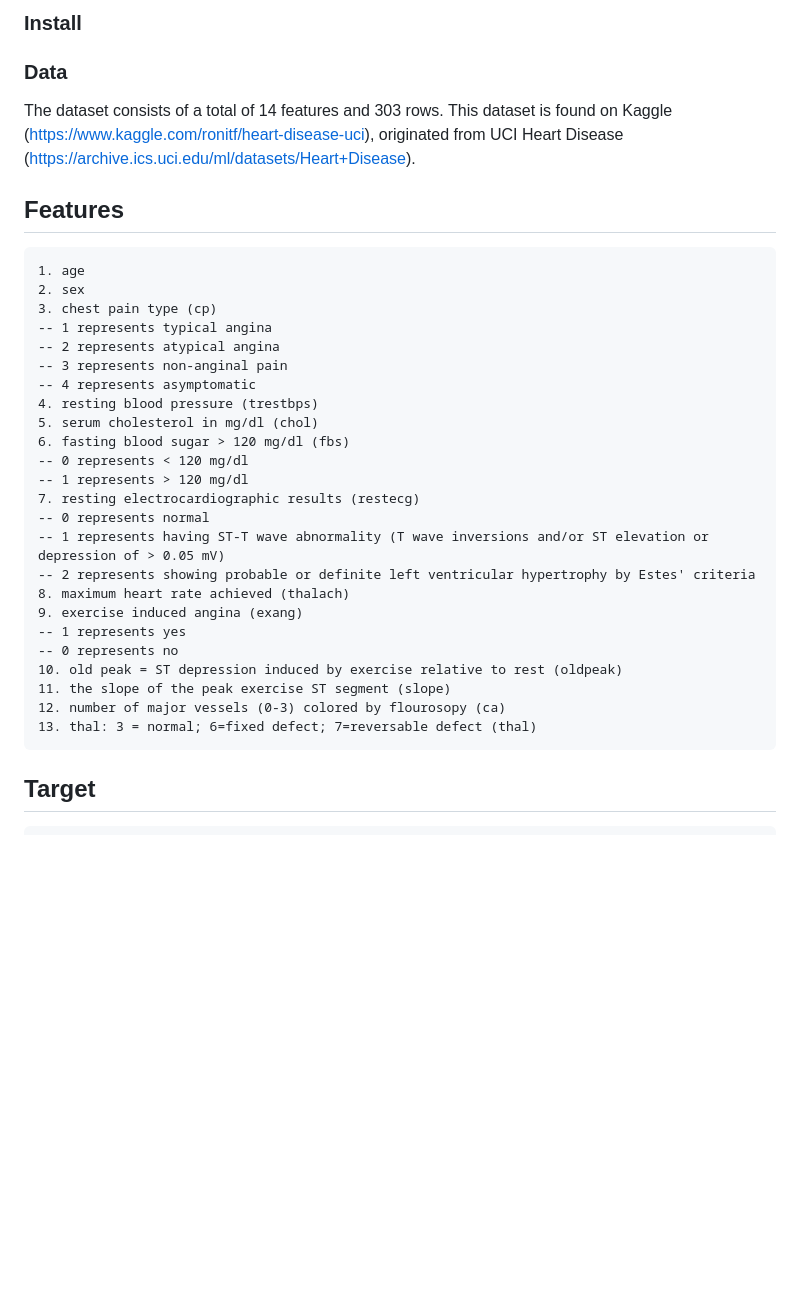
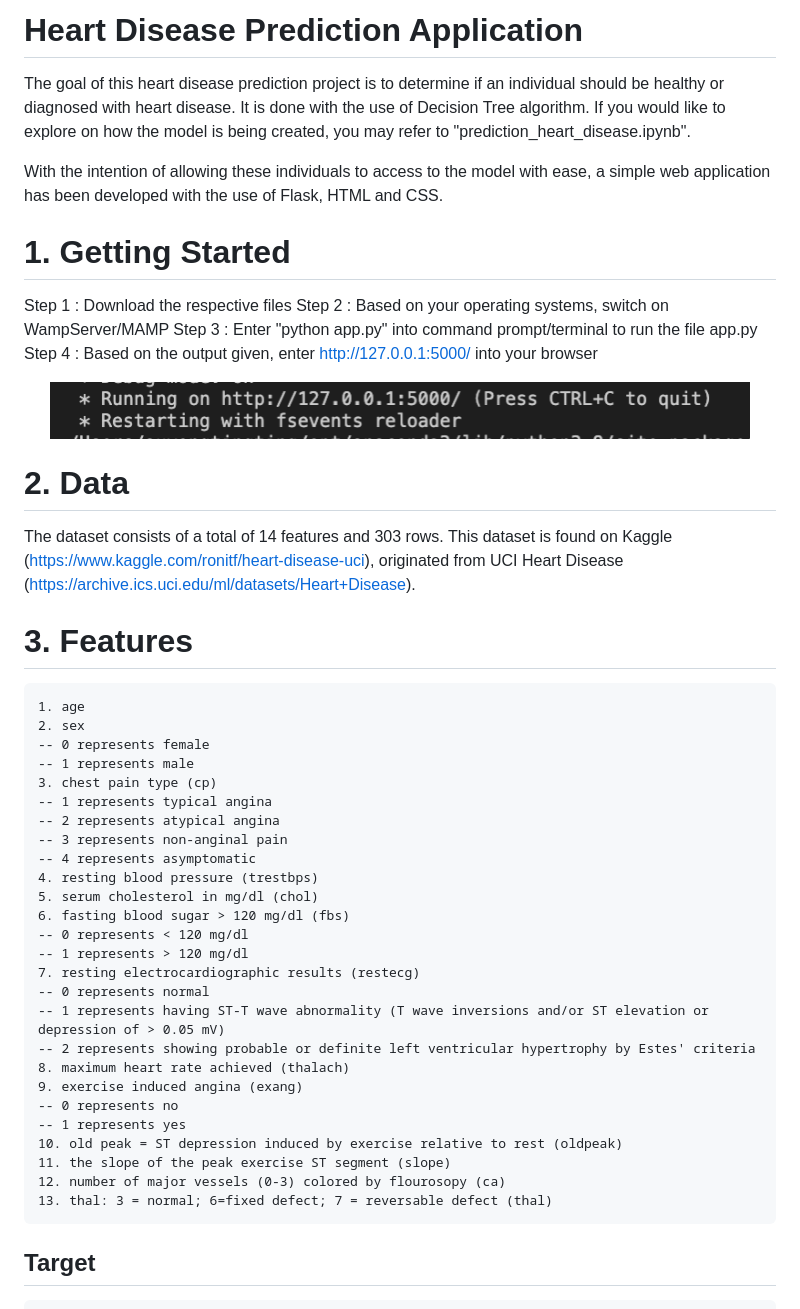
Before and after one commit to auyongtingting/heartDisease-app-flask, a Markdown page: README.md, the part around the change. Drawn GitHub-style; pictures changed too: images/readme_screenshot1.png (added); blank space fills up the shorter version.

Commit message:
Completion of Heart Disease Prediction Web Application

```diff
--- a/README.md
+++ b/README.md
@@ -1,12 +1,29 @@
-### Install
+# Heart Disease Prediction Application
 
-### Data
+The goal of this heart disease prediction project is to determine if an individual should be healthy or diagnosed with heart disease. It is done with the use of Decision Tree algorithm.
+If you would like to explore on how the model is being created, you may refer to "prediction_heart_disease.ipynb".
+
+With the intention of allowing these individuals to access to the model with ease, a simple web application has been developed with the use of Flask, HTML and CSS.
+
+# 1. Getting Started
+Step 1 : Download the respective files
+Step 2 : Based on your operating systems, switch on WampServer/MAMP
+Step 3 : Enter "python app.py" into command prompt/terminal to run the file app.py
+Step 4 : Based on the output given, enter http://127.0.0.1:5000/ into your browser
+
+<p align="center">
+  <img src="images/readme_screenshot1.png" width="700"/> <br>
+</p>
+
+# 2. Data
 
 The dataset consists of a total of 14 features and 303 rows. This dataset is found on Kaggle (https://www.kaggle.com/ronitf/heart-disease-uci), originated from UCI Heart Disease (https://archive.ics.uci.edu/ml/datasets/Heart+Disease).
 
-## Features
+# 3. Features
     1. age
     2. sex
+    -- 0 represents female
+    -- 1 represents male
     3. chest pain type (cp)
     -- 1 represents typical angina
     -- 2 represents atypical angina
@@ -23,12 +40,12 @@ The dataset consists of a total of 14 features and 303 rows. This dataset is fou
     -- 2 represents showing probable or definite left ventricular hypertrophy by Estes' criteria
     8. maximum heart rate achieved (thalach)
     9. exercise induced angina (exang)
+    -- 0 represents no
     -- 1 represents yes
-    -- 0 represents no
     10. old peak = ST depression induced by exercise relative to rest (oldpeak)
     11. the slope of the peak exercise ST segment (slope)
     12. number of major vessels (0-3) colored by flourosopy (ca)
-    13. thal: 3 = normal; 6=fixed defect; 7=reversable defect (thal)
+    13. thal: 3 = normal; 6=fixed defect; 7 = reversable defect (thal)
 
 ## Target
     14. presence of heart disease (yes/no)
```
Also changed, not shown: 10 other files.
